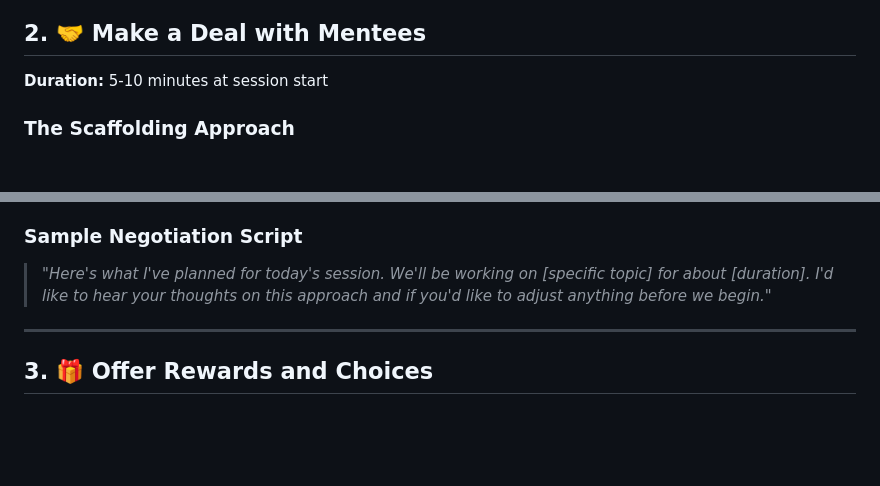
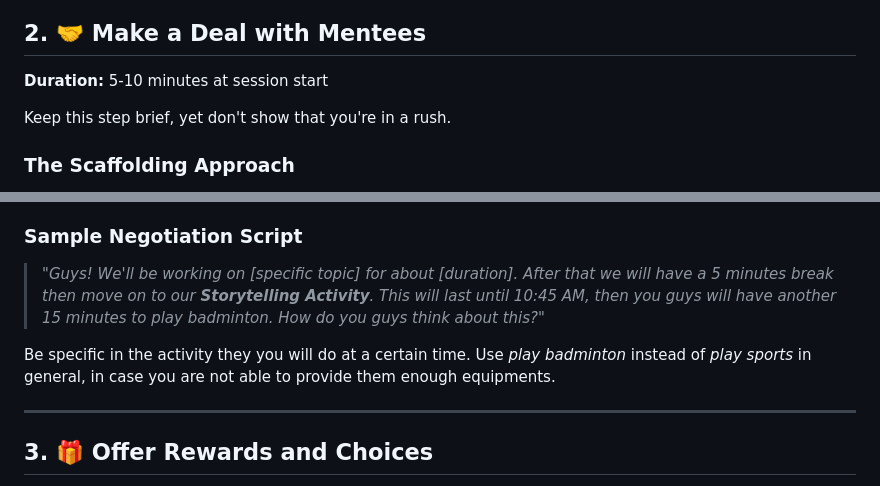
Before and after one commit to DennieDan/guidebook, a Markdown page: contents/structuring_a_mentoring_session.md, 2 parts joined by grey strips. Drawn GitHub-style; blank space fills up the shorter version.

Commit message:
Add detailed to negotiation

```diff
--- a/contents/structuring_a_mentoring_session.md
+++ b/contents/structuring_a_mentoring_session.md
@@ -99,6 +99,10 @@ Check this for my [Suggested Timeline Template]({{baseUrl}}/contents/timeline_te
 
 **Duration:** 5-10 minutes at session start
 
+<box type="tip">
+    Keep this step brief, yet don't show that you're in a rush.
+</box>
+
 ### The Scaffolding Approach
 
 This step follows the scaffolding rule in Planning & Pedagogy. Giving mentees a complete picture of the session and the right to discuss and adjust the plan makes them more responsible for their choices, leading to better attitudes and cooperation.
@@ -125,7 +129,11 @@ This step follows the scaffolding rule in Planning & Pedagogy. Giving mentees a
 
 ### Sample Negotiation Script
 
-> _"Here's what I've planned for today's session. We'll be working on [specific topic] for about [duration]. I'd like to hear your thoughts on this approach and if you'd like to adjust anything before we begin."_
+> _"Guys! We'll be working on [specific topic] for about [duration]. After that we will have a 5 minutes break then move on to our **Storytelling Activity**. This will last until 10:45 AM, then you guys will have another 15 minutes to play badminton. How do you guys think about this?"_
+
+<box type="important">
+    Be specific in the activity they you will do at a certain time. Use <i>play badminton</i> instead of <i>play sports</i> in general, in case you are not able to provide them enough equipments.
+</box>
 
 ---
 
```
